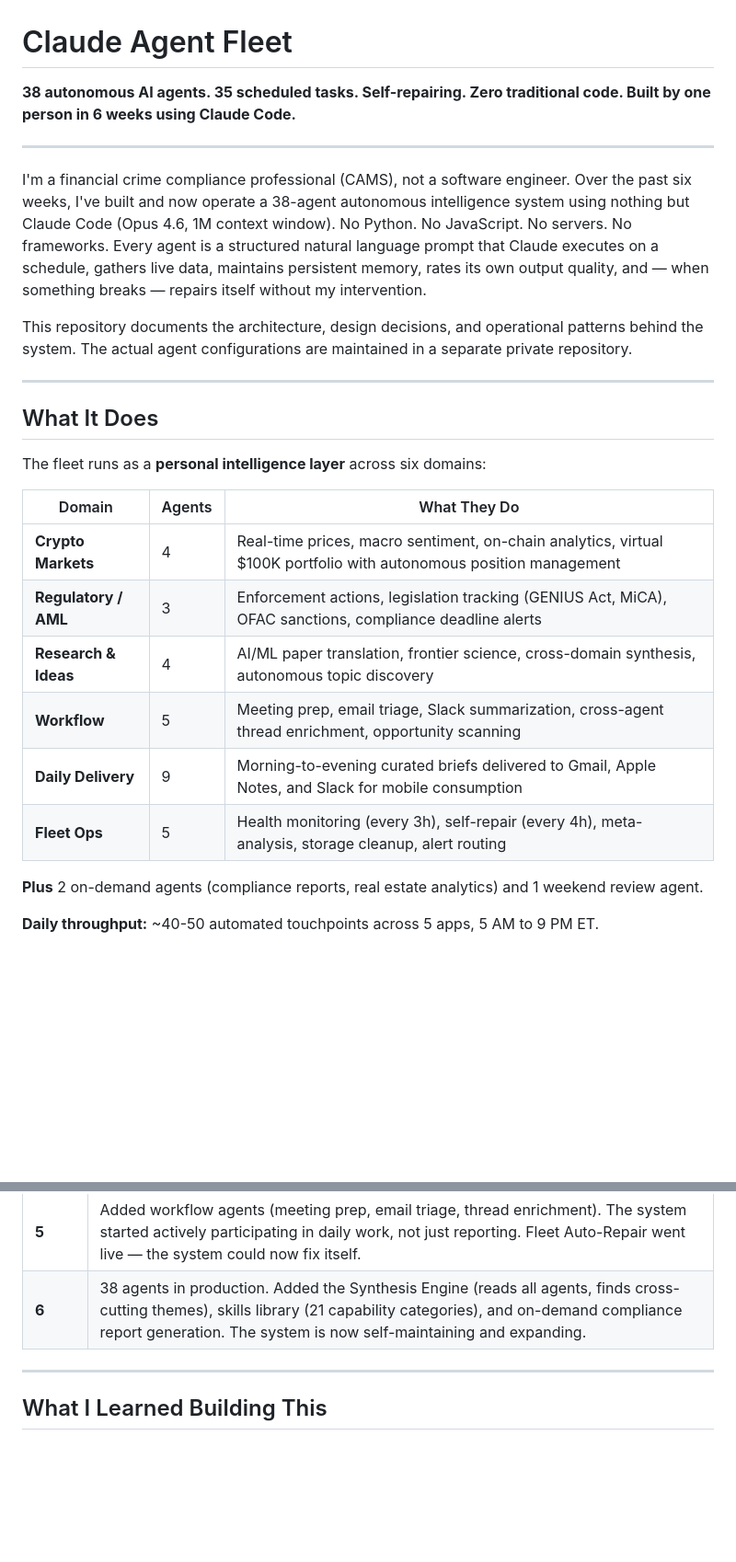
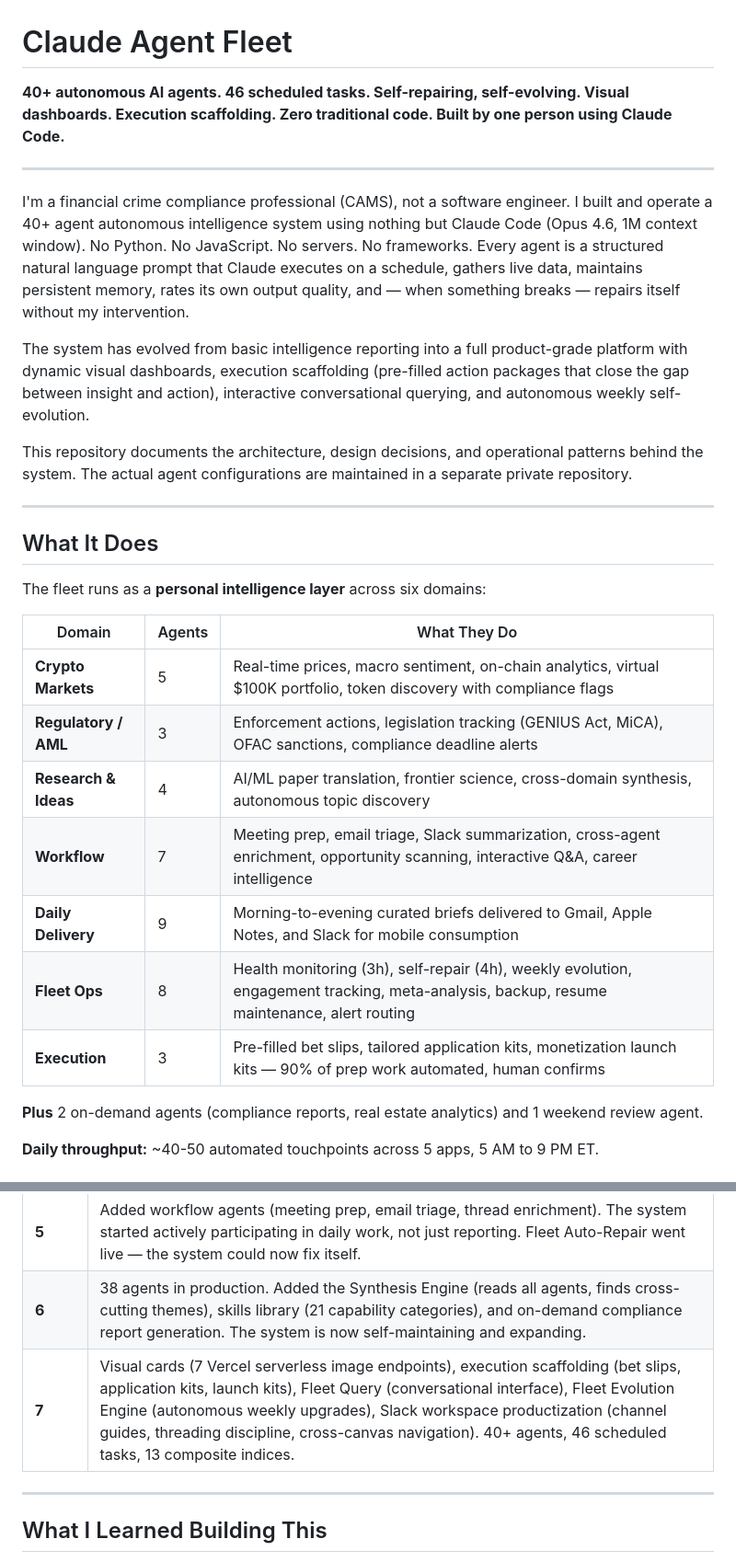
Before and after one commit to maxmoran23/Claude-Agent-Fleet, a Markdown page: README.md, 2 parts joined by grey strips. Shown at 92% size. Rendered like a GitHub page; blank space fills up the shorter version.

```diff
--- a/README.md
+++ b/README.md
@@ -1,10 +1,12 @@
 # Claude Agent Fleet
 
-**38 autonomous AI agents. 35 scheduled tasks. Self-repairing. Zero traditional code. Built by one person in 6 weeks using Claude Code.**
+**40+ autonomous AI agents. 46 scheduled tasks. Self-repairing, self-evolving. Visual dashboards. Execution scaffolding. Zero traditional code. Built by one person using Claude Code.**
 
 ---
 
-I'm a financial crime compliance professional (CAMS), not a software engineer. Over the past six weeks, I've built and now operate a 38-agent autonomous intelligence system using nothing but Claude Code (Opus 4.6, 1M context window). No Python. No JavaScript. No servers. No frameworks. Every agent is a structured natural language prompt that Claude executes on a schedule, gathers live data, maintains persistent memory, rates its own output quality, and — when something breaks — repairs itself without my intervention.
+I'm a financial crime compliance professional (CAMS), not a software engineer. I built and operate a 40+ agent autonomous intelligence system using nothing but Claude Code (Opus 4.6, 1M context window). No Python. No JavaScript. No servers. No frameworks. Every agent is a structured natural language prompt that Claude executes on a schedule, gathers live data, maintains persistent memory, rates its own output quality, and — when something breaks — repairs itself without my intervention.
+
+The system has evolved from basic intelligence reporting into a full product-grade platform with dynamic visual dashboards, execution scaffolding (pre-filled action packages that close the gap between insight and action), interactive conversational querying, and autonomous weekly self-evolution.
 
 This repository documents the architecture, design decisions, and operational patterns behind the system. The actual agent configurations are maintained in a separate private repository.
 
@@ -16,12 +18,13 @@ The fleet runs as a **personal intelligence layer** across six domains:
 
 | Domain | Agents | What They Do |
 |--------|--------|-------------|
-| **Crypto Markets** | 4 | Real-time prices, macro sentiment, on-chain analytics, virtual $100K portfolio with autonomous position management |
+| **Crypto Markets** | 5 | Real-time prices, macro sentiment, on-chain analytics, virtual $100K portfolio, token discovery with compliance flags |
 | **Regulatory / AML** | 3 | Enforcement actions, legislation tracking (GENIUS Act, MiCA), OFAC sanctions, compliance deadline alerts |
 | **Research & Ideas** | 4 | AI/ML paper translation, frontier science, cross-domain synthesis, autonomous topic discovery |
-| **Workflow** | 5 | Meeting prep, email triage, Slack summarization, cross-agent thread enrichment, opportunity scanning |
+| **Workflow** | 7 | Meeting prep, email triage, Slack summarization, cross-agent enrichment, opportunity scanning, interactive Q&A, career intelligence |
 | **Daily Delivery** | 9 | Morning-to-evening curated briefs delivered to Gmail, Apple Notes, and Slack for mobile consumption |
-| **Fleet Ops** | 5 | Health monitoring (every 3h), self-repair (every 4h), meta-analysis, storage cleanup, alert routing |
+| **Fleet Ops** | 8 | Health monitoring (3h), self-repair (4h), weekly evolution, engagement tracking, meta-analysis, backup, resume maintenance, alert routing |
+| **Execution** | 3 | Pre-filled bet slips, tailored application kits, monetization launch kits — 90% of prep work automated, human confirms |
 
 **Plus** 2 on-demand agents (compliance reports, real estate analytics) and 1 weekend review agent.
 
@@ -189,6 +216,7 @@ Load State ─▶ Execute ─────▶ Deliver ─────▶ Persist
 | **4** | Scaled to 25+ agents. Standardized the production patterns (Steps 0-7, fallback chains, health footers). Quality became consistent and measurable. |
 | **5** | Added workflow agents (meeting prep, email triage, thread enrichment). The system started actively participating in daily work, not just reporting. Fleet Auto-Repair went live — the system could now fix itself. |
 | **6** | 38 agents in production. Added the Synthesis Engine (reads all agents, finds cross-cutting themes), skills library (21 capability categories), and on-demand compliance report generation. The system is now self-maintaining and expanding. |
+| **7** | Visual cards (7 Vercel serverless image endpoints), execution scaffolding (bet slips, application kits, launch kits), Fleet Query (conversational interface), Fleet Evolution Engine (autonomous weekly upgrades), Slack workspace productization (channel guides, threading discipline, cross-canvas navigation). 40+ agents, 46 scheduled tasks, 13 composite indices. |
 
 ---
 
```
Also changed, not shown: other parts of README.md (+42 -11 lines).
